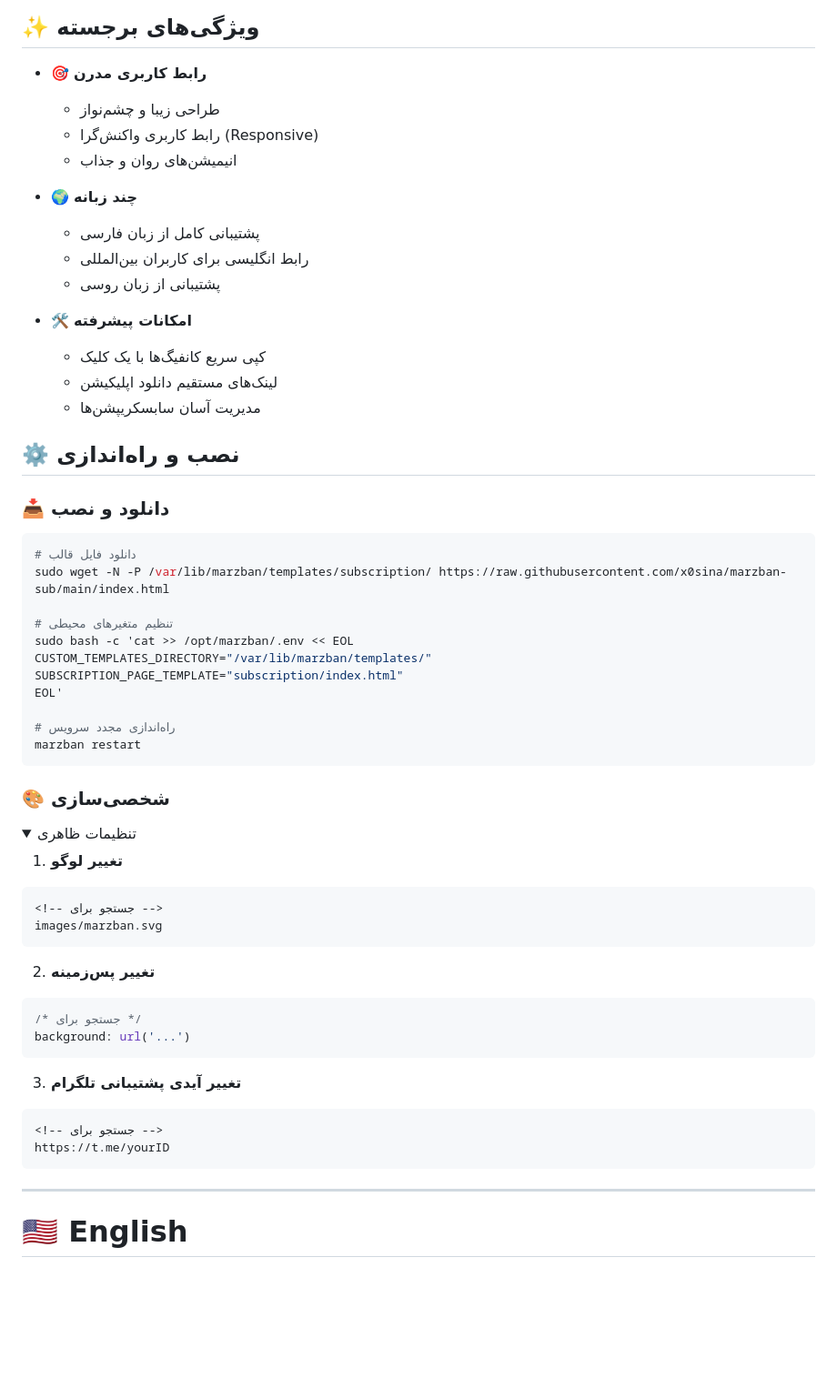
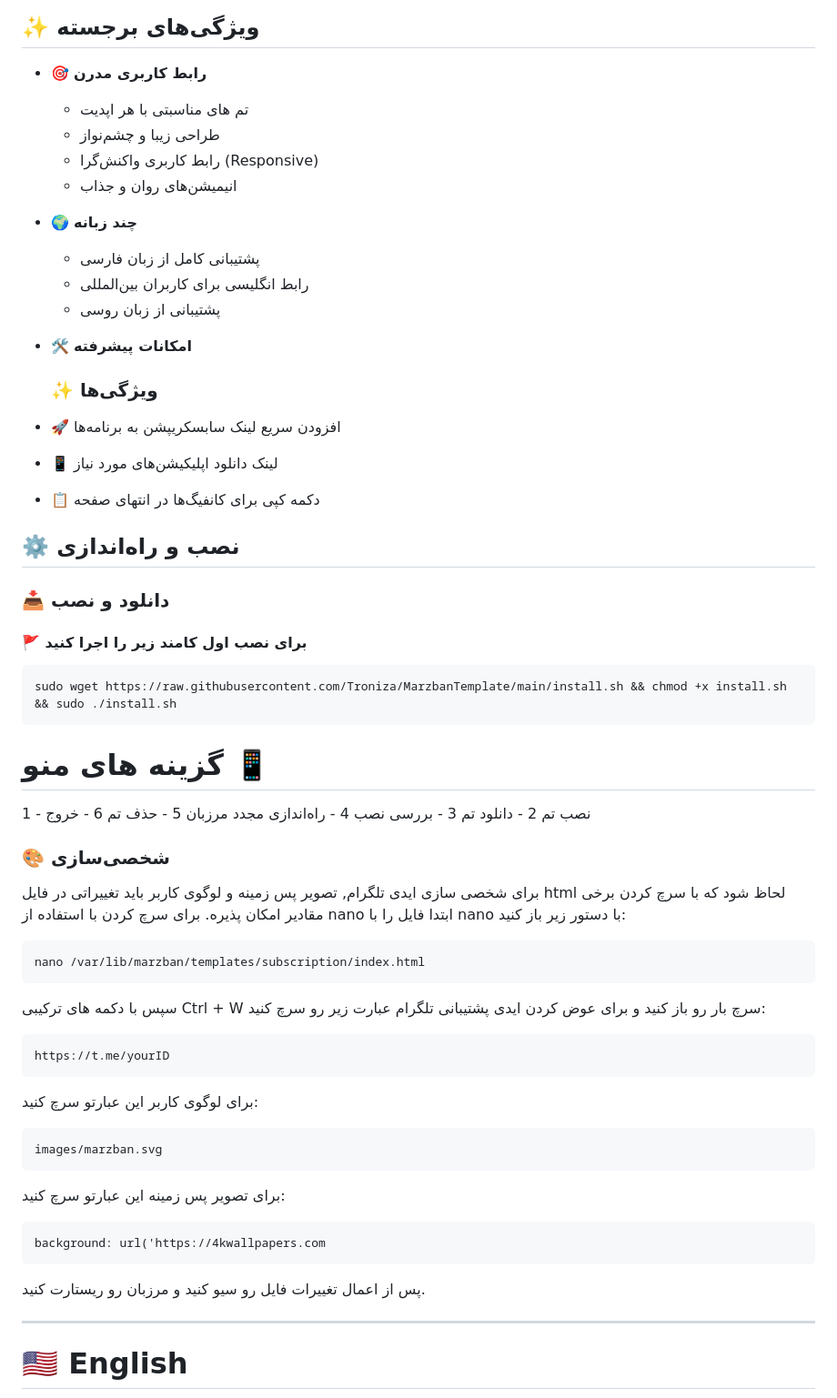
Before and after one commit to mahdiismailpuri/MarzbanTemplate, a Markdown page: README.MD, the part around the change. Shown: that part at 91% size. Drawn GitHub-style; folded sections open; blank space fills up the shorter version.

````diff
--- a/README.MD
+++ b/README.MD
@@ -38,6 +38,7 @@
 
 ## ✨ ویژگی‌های برجسته
 - 🎯 **رابط کاربری مدرن**
+  - تم های مناسبتی با هر اپدیت
   - طراحی زیبا و چشم‌نواز
   - رابط کاربری واکنش‌گرا (Responsive)
   - انیمیشن‌های روان و جذاب
@@ -48,50 +49,52 @@
   - پشتیبانی از زبان روسی
 
 - 🛠️ **امکانات پیشرفته**
-  - کپی سریع کانفیگ‌ها با یک کلیک
-  - لینک‌های مستقیم دانلود اپلیکیشن
-  - مدیریت آسان سابسکریپشن‌ها
+  ### ✨ ویژگی‌ها
+- 🚀 افزودن سریع لینک سابسکریپشن به برنامه‌ها
+- 📱 لینک دانلود اپلیکیشن‌های مورد نیاز
+- 📋 دکمه کپی برای کانفیگ‌ها در انتهای صفحه
 
 ## ⚙️ نصب و راه‌اندازی
 
 ### 📥 دانلود و نصب
+
+#### 🚩 برای نصب اول کامند زیر را اجرا کنید
+
 ```bash
-# دانلود فایل قالب
-sudo wget -N -P /var/lib/marzban/templates/subscription/ https://raw.githubusercontent.com/x0sina/marzban-sub/main/index.html
+sudo wget https://raw.githubusercontent.com/Troniza/MarzbanTemplate/main/install.sh && chmod +x install.sh && sudo ./install.sh
+```
 
-# تنظیم متغیرهای محیطی
-sudo bash -c 'cat >> /opt/marzban/.env << EOL
-CUSTOM_TEMPLATES_DIRECTORY="/var/lib/marzban/templates/"
-SUBSCRIPTION_PAGE_TEMPLATE="subscription/index.html"
-EOL'
+# گزینه های منو 📱
 
-# راه‌اندازی مجدد سرویس
-marzban restart
-```
+1 - نصب تم
+2 - دانلود تم
+3 - بررسی نصب
+4 - راه‌اندازی مجدد مرزبان
+5 - حذف تم
+6 - خروج
+
 
 ### 🎨 شخصی‌سازی
 
-<details>
-<summary>تنظیمات ظاهری</summary>
-
-1. **تغییر لوگو**
-```html
-<!-- جستجو برای -->
+برای شخصی سازی ایدی تلگرام, تصویر پس زمینه و لوگوی کاربر باید تغییراتی در فایل html لحاظ شود که با سرچ کردن برخی مقادیر امکان پذیره.
+برای سرچ کردن با استفاده از nano ابتدا فایل را با nano با دستور زیر باز کنید:
+```
+nano /var/lib/marzban/templates/subscription/index.html
+```
+سپس با دکمه های ترکیبی Ctrl + W سرچ بار رو باز کنید و برای عوض کردن ایدی پشتیبانی تلگرام عبارت زیر رو سرچ کنید:
+```
+https://t.me/yourID
+```
+برای لوگوی کاربر این عبارتو سرچ کنید:
+```
 images/marzban.svg
 ```
+برای تصویر پس زمینه این عبارتو سرچ کنید:
+```
+background: url('https://4kwallpapers.com
+```
+پس از اعمال تغییرات فایل رو سیو کنید و مرزبان رو ریستارت کنید.
 
-2. **تغییر پس‌زمینه**
-```css
-/* جستجو برای */
-background: url('...')
-```
-
-3. **تغییر آیدی پشتیبانی تلگرام**
-```html
-<!-- جستجو برای -->
-https://t.me/yourID
-```
-</details>
 
 </div>
 
````
